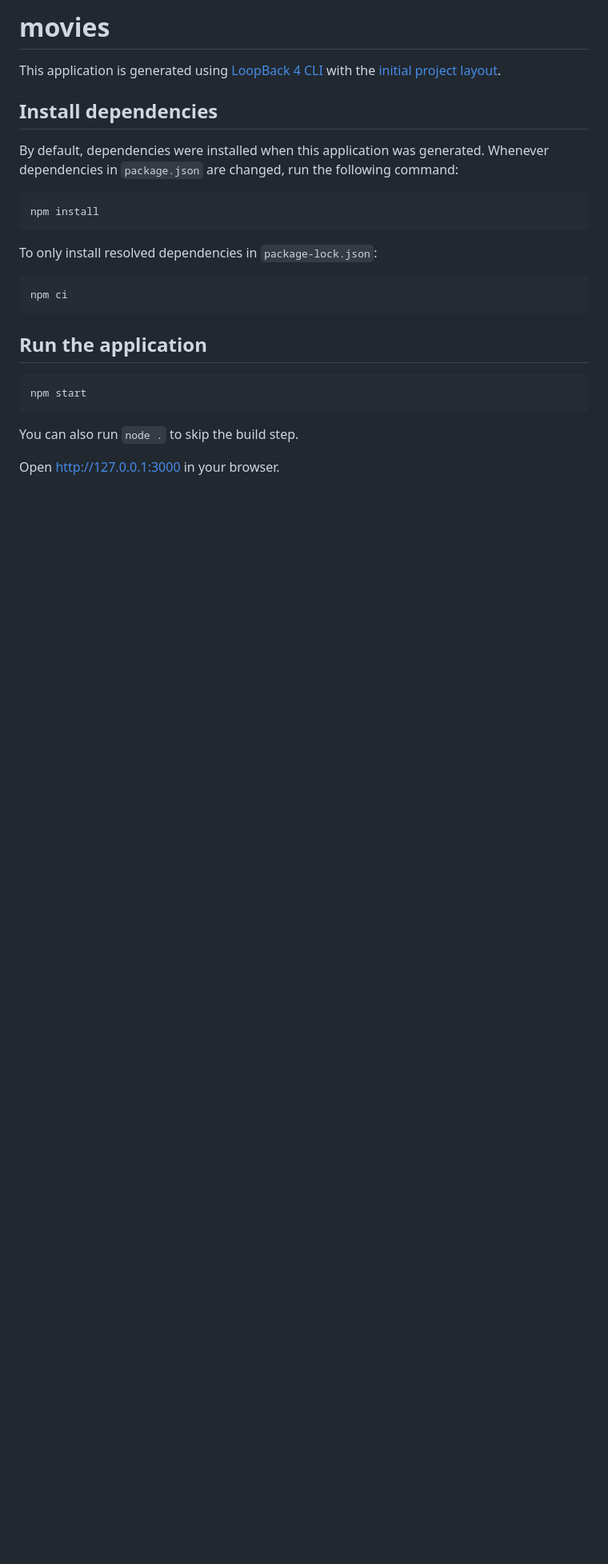
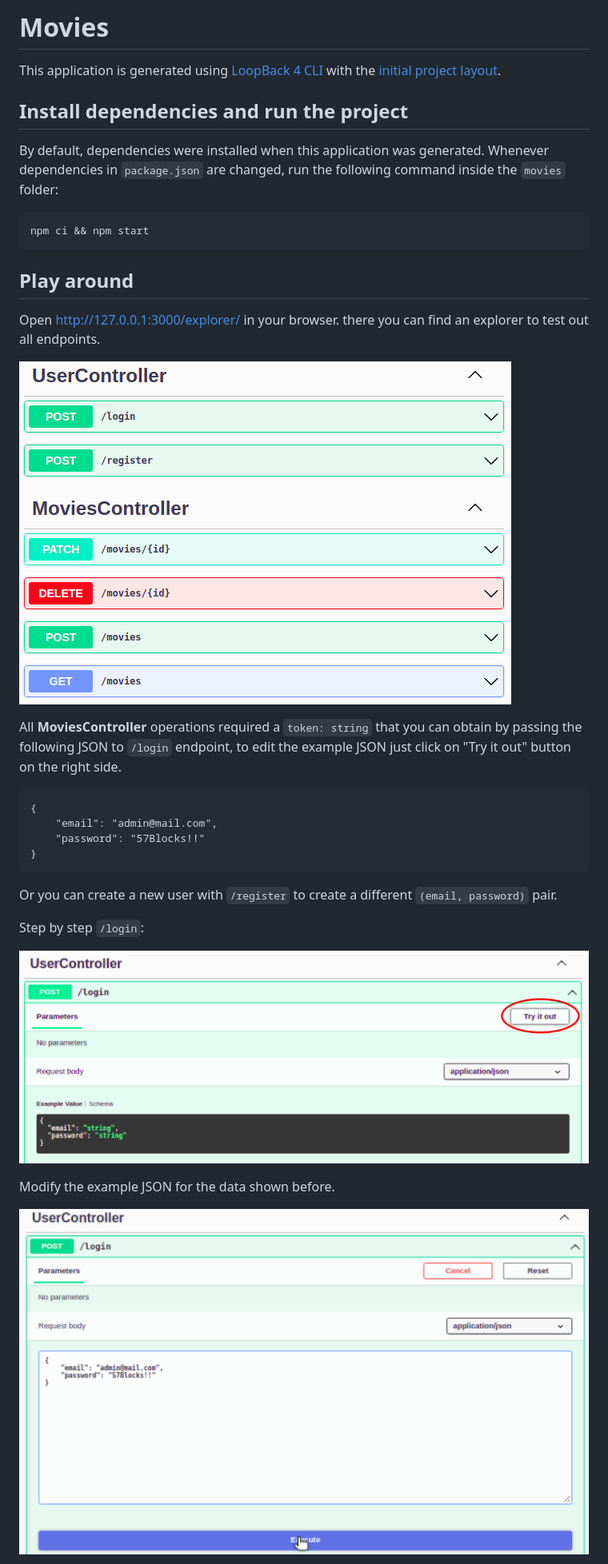
Before and after one commit to annipi/movies, a Markdown page: README.md, the part around one of its changes. Shown at 80% size. Drawn GitHub-style; pictures changed too: img.png (added), img_1.png (added), img_2.png (added); blank space fills up the shorter version.

````diff
--- a/README.md
+++ b/README.md
@@ -1,30 +1,37 @@
-# movies
+# Movies
 
 This application is generated using [LoopBack 4 CLI](https://loopback.io/doc/en/lb4/Command-line-interface.html) with the
 [initial project layout](https://loopback.io/doc/en/lb4/Loopback-application-layout.html).
 
-## Install dependencies
+## Install dependencies and run the project
 
 By default, dependencies were installed when this application was generated.
-Whenever dependencies in `package.json` are changed, run the following command:
+Whenever dependencies in `package.json` are changed, run the following command inside the `movies` folder:
 
 ```sh
-npm install
+npm ci && npm start
 ```
 
-To only install resolved dependencies in `package-lock.json`:
+## Play around
 
-```sh
-npm ci
+Open [http://127.0.0.1:3000/explorer/](http://127.0.0.1:3000/explorer/) in your browser. there you can find an explorer to test out all endpoints.
+
+![img.png](img.png)
+
+All **MoviesController** operations required a `token: string` that you can obtain by passing the following JSON to `/login` endpoint, to edit the example JSON just click on "Try it out" button on the right side.
 ```
+{
+    "email": "admin@mail.com",
+    "password": "57Blocks!!"
+}
+```
+Or you can create a new user with `/register` to create a different `(email, password)` pair.
 
-## Run the application
+Step by step `/login`:
 
-```sh
-npm start
-```
+![img_1.png](img_1.png)
 
-You can also run `node .` to skip the build step.
+Modify the example JSON for the data shown before.
 
-Open http://127.0.0.1:3000 in your browser.
+![img_2.png](img_2.png)
 
````
Also changed, not shown: other parts of README.md (+9 -34 lines), img_3.png (added), img_4.png (added), img_5.png (added), 1 other file.
